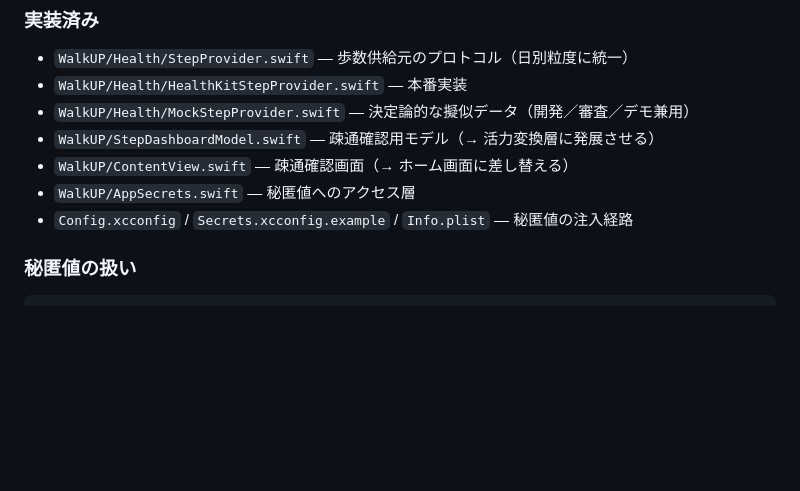
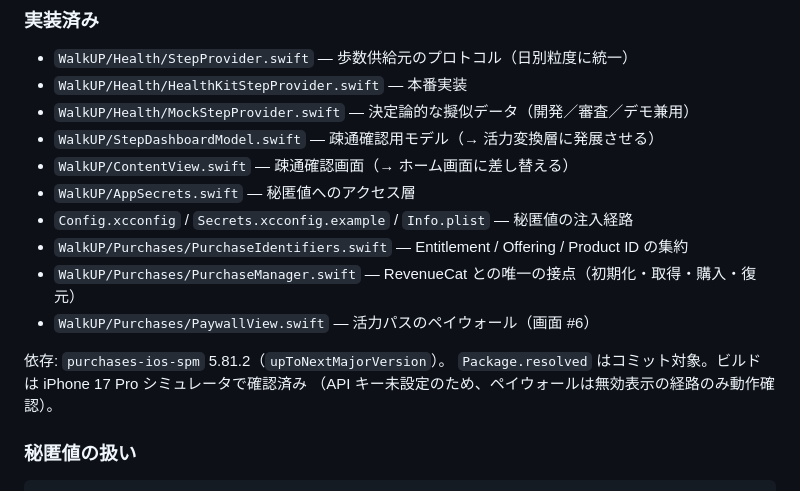
Before and after one commit to akao-onaga/WalkUP, a Markdown page: DESIGN.md, the part around one of its changes. GitHub-like rendering; blank space fills up the shorter version.

```diff
--- a/DESIGN.md
+++ b/DESIGN.md
@@ -433,6 +439,13 @@ Sendable 対応が不完全なフレームワークを扱うと大量のエラ
 - `WalkUP/ContentView.swift` — 疎通確認画面（→ ホーム画面に差し替える）
 - `WalkUP/AppSecrets.swift` — 秘匿値へのアクセス層
 - `Config.xcconfig` / `Secrets.xcconfig.example` / `Info.plist` — 秘匿値の注入経路
+- `WalkUP/Purchases/PurchaseIdentifiers.swift` — Entitlement / Offering / Product ID の集約
+- `WalkUP/Purchases/PurchaseManager.swift` — RevenueCat との唯一の接点（初期化・取得・購入・復元）
+- `WalkUP/Purchases/PaywallView.swift` — 活力パスのペイウォール（画面 #6）
+
+依存: `purchases-ios-spm` 5.81.2（`upToNextMajorVersion`）。
+`Package.resolved` はコミット対象。ビルドは iPhone 17 Pro シミュレータで確認済み
+（API キー未設定のため、ペイウォールは無効表示の経路のみ動作確認）。
 
 ### 秘匿値の扱い
 
```
Also changed, not shown: other parts of DESIGN.md (+104 -33 lines).
